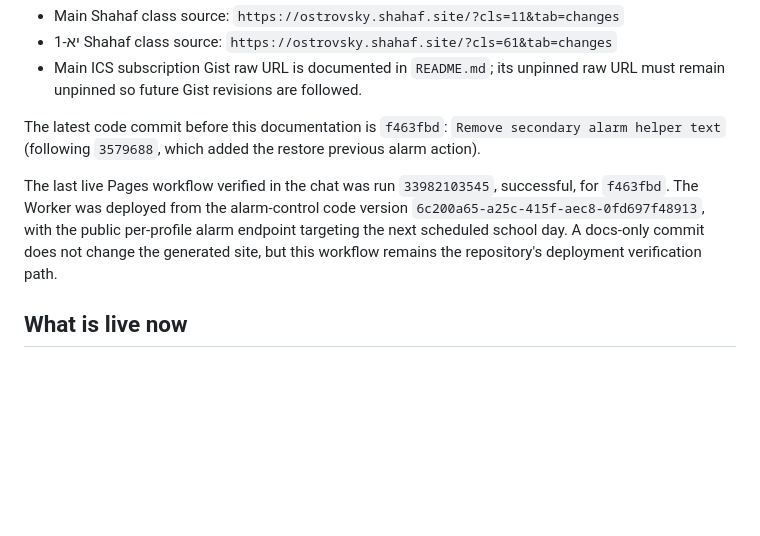
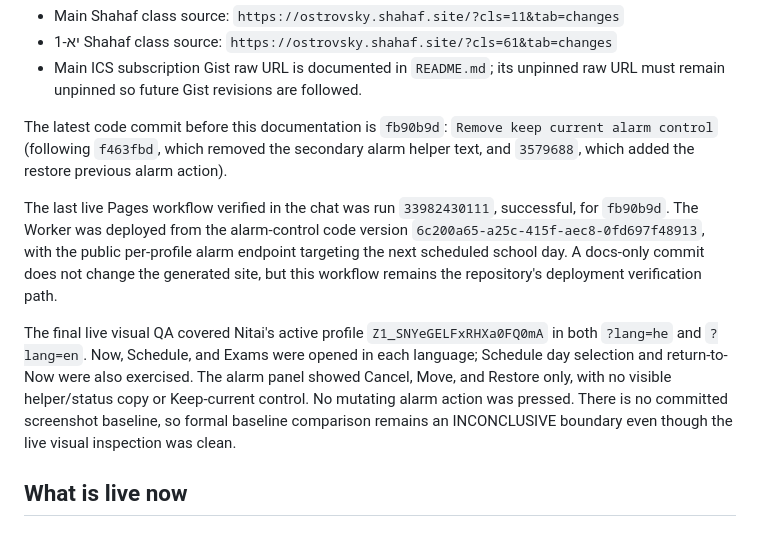
Before and after one commit to epicori09-cmyk/shahaf-schedule-sync, a Markdown page: HANDOFF_NEXT_AGENT.md, the part around the change. GitHub-like rendering; blank space fills up the shorter version.

Commit message:
Record Nitai visual QA results

```diff
--- a/HANDOFF_NEXT_AGENT.md
+++ b/HANDOFF_NEXT_AGENT.md
@@ -66,16 +66,26 @@ Source pages:
 - Main ICS subscription Gist raw URL is documented in `README.md`; its
   unpinned raw URL must remain unpinned so future Gist revisions are followed.
 
-The latest code commit before this documentation is `f463fbd`:
-`Remove secondary alarm helper text` (following `3579688`, which added the
-restore previous alarm action).
+The latest code commit before this documentation is `fb90b9d`:
+`Remove keep current alarm control` (following `f463fbd`, which removed the
+secondary alarm helper text, and `3579688`, which added the restore previous
+alarm action).
 
-The last live Pages workflow verified in the chat was run `33982103545`,
-successful, for `f463fbd`. The Worker was deployed from the alarm-control code
+The last live Pages workflow verified in the chat was run `33982430111`,
+successful, for `fb90b9d`. The Worker was deployed from the alarm-control code
 version `6c200a65-a25c-415f-aec8-0fd697f48913`, with the public per-profile
 alarm endpoint targeting the next scheduled school day. A docs-only commit
 does not change the generated site, but this workflow remains the repository's
 deployment verification path.
+
+The final live visual QA covered Nitai's active profile
+`Z1_SNYeGELFxRHXa0FQ0mA` in both `?lang=he` and `?lang=en`. Now, Schedule, and
+Exams were opened in each language; Schedule day selection and return-to-Now
+were also exercised. The alarm panel showed Cancel, Move, and Restore only,
+with no visible helper/status copy or Keep-current control. No mutating alarm
+action was pressed. There is no committed screenshot baseline, so formal
+baseline comparison remains an INCONCLUSIVE boundary even though the live
+visual inspection was clean.
 
 ## What is live now
 
```
